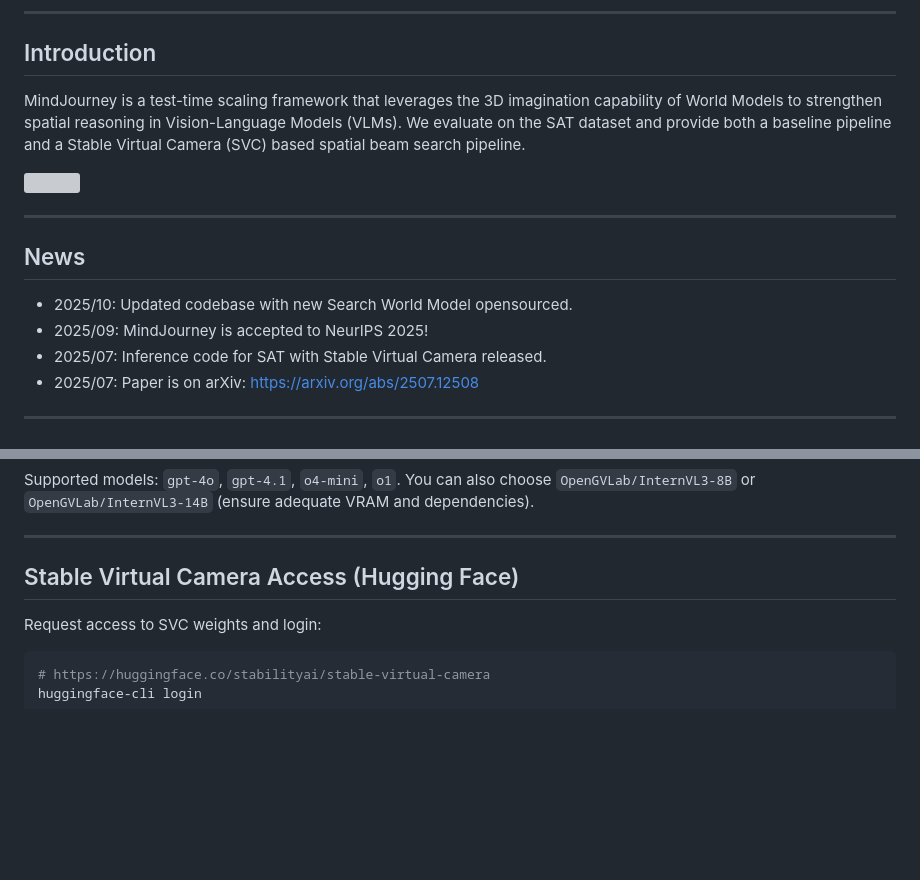
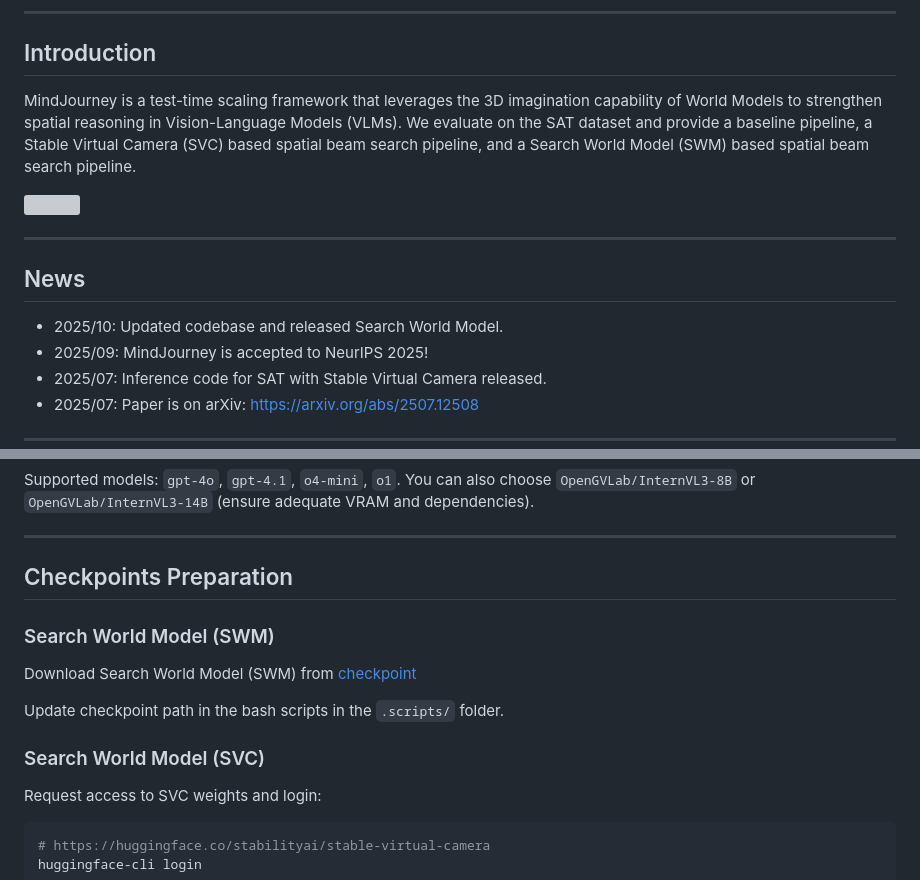
Before and after one commit to UMass-Embodied-AGI/MindJourney, a Markdown page: README.md, 2 parts joined by grey strips. GitHub-like rendering; blank space fills up the shorter version; grey boxes are pictures that could not be loaded.

```diff
--- a/README.md
+++ b/README.md
@@ -30,7 +30,7 @@
 
 ## Introduction
 
-MindJourney is a test-time scaling framework that leverages the 3D imagination capability of World Models to strengthen spatial reasoning in Vision-Language Models (VLMs). We evaluate on the SAT dataset and provide both a baseline pipeline and a Stable Virtual Camera (SVC) based spatial beam search pipeline.
+MindJourney is a test-time scaling framework that leverages the 3D imagination capability of World Models to strengthen spatial reasoning in Vision-Language Models (VLMs). We evaluate on the SAT dataset and provide a baseline pipeline, a Stable Virtual Camera (SVC) based spatial beam search pipeline, and a Search World Model (SWM) based spatial beam search pipeline.
 
 ![](assets/teaser.png)
 
@@ -38,7 +38,7 @@ MindJourney is a test-time scaling framework that leverages the 3D imagination c
 
 ## News
 
-- 2025/10: Updated codebase with new Search World Model opensourced.
+- 2025/10: Updated codebase and released Search World Model.
 - 2025/09: MindJourney is accepted to NeurIPS 2025!
 - 2025/07: Inference code for SAT with Stable Virtual Camera released.
 - 2025/07: Paper is on arXiv: https://arxiv.org/abs/2507.12508
@@ -119,7 +119,14 @@ Supported models: `gpt-4o`, `gpt-4.1`, `o4-mini`, `o1`. You can also choose `Ope
 
 ---
 
-## Stable Virtual Camera Access (Hugging Face)
+## Checkpoints Preparation
+
+### Search World Model (SWM)
+Download Search World Model (SWM) from [checkpoint](https://huggingface.co/yyuncong/MindJourney-World-Model)
+
+Update checkpoint path in the bash scripts in the `.scripts/` folder.
+
+### Search World Model (SVC)
 
 Request access to SVC weights and login:
 
```
